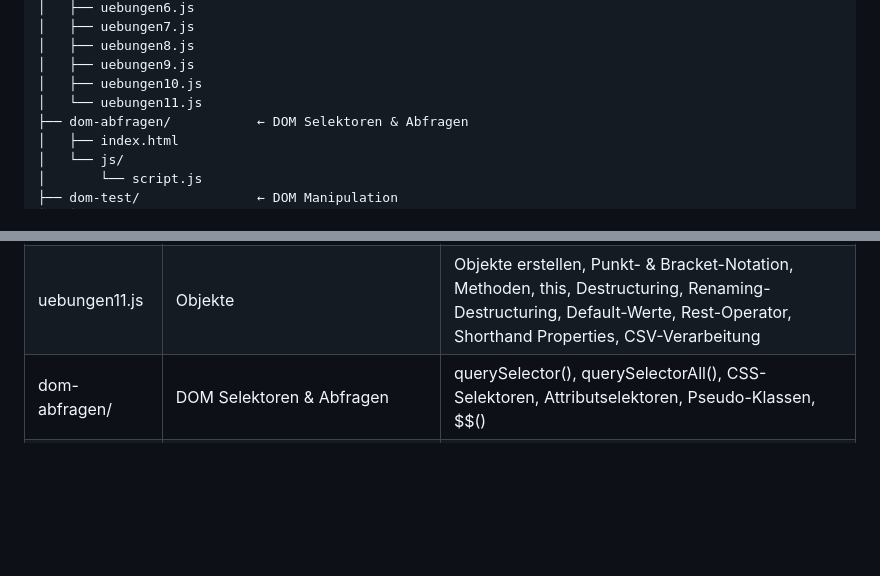
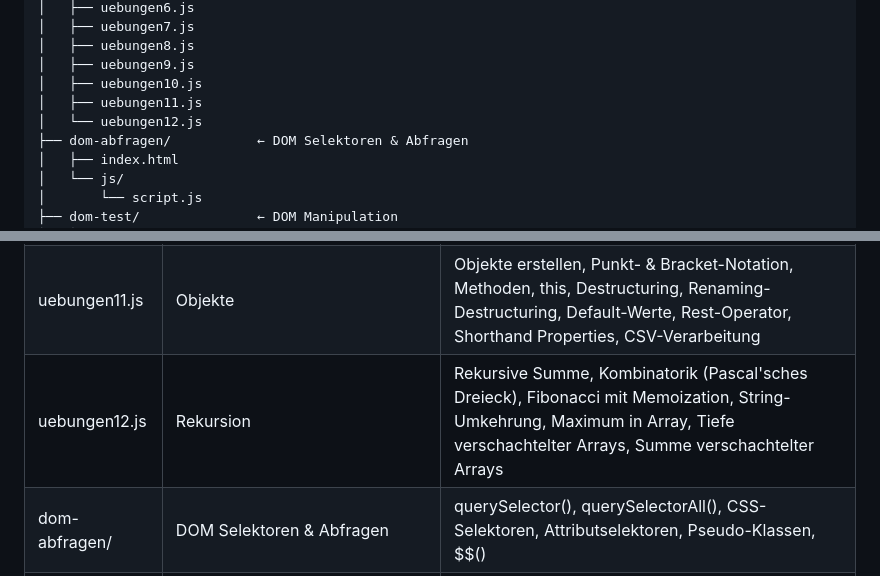
Before and after one commit to katharina-erfling/js_experiments, a Markdown page: README.md, 2 parts joined by grey strips. GitHub-like rendering; blank space fills up the shorter version.

Commit message:
add uebungen12.js – Rekursion & Memoization

```diff
--- a/README.md
+++ b/README.md
@@ -22,7 +22,8 @@ Dieses Repo wächst mit – neue Experimente kommen regelmäßig dazu.
 │   ├── uebungen8.js
 │   ├── uebungen9.js
 │   ├── uebungen10.js
-│   └── uebungen11.js
+│   ├── uebungen11.js
+│   └── uebungen12.js
 ├── dom-abfragen/           ← DOM Selektoren & Abfragen
 │   ├── index.html
 │   └── js/
@@ -72,6 +73,7 @@ Dieses Repo wächst mit – neue Experimente kommen regelmäßig dazu.
 | uebungen9.js | Arrays | Array erstellen, length, Indexzugriff, push(), unshift(), pop(), splice(), slice(), join(), sort(), indexOf(), split(), reverse() |
 | uebungen10.js | Higher Order Functions | sort() mit Vergleichsfunktion, map(), filter(), forEach(), reduce(), some(), every(), includes(), endsWith(), Callback-Parameter, verschachtelte Arrow Functions |
 | uebungen11.js | Objekte | Objekte erstellen, Punkt- & Bracket-Notation, Methoden, this, Destructuring, Renaming-Destructuring, Default-Werte, Rest-Operator, Shorthand Properties, CSV-Verarbeitung |
+| uebungen12.js | Rekursion | Rekursive Summe, Kombinatorik (Pascal'sches Dreieck), Fibonacci mit Memoization, String-Umkehrung, Maximum in Array, Tiefe verschachtelter Arrays, Summe verschachtelter Arrays |
 | dom-abfragen/ | DOM Selektoren & Abfragen | querySelector(), querySelectorAll(), CSS-Selektoren, Attributselektoren, Pseudo-Klassen, $$() |
 | dom-test/ | DOM Manipulation | innerHTML, Element-Inhalte setzen, Template Literals im DOM |
 | artikellaenge/ | CSS-Klasse per Textlänge | classList.add(), innerHTML.length, querySelector()-Kurzschreibweise, Guard Clauses |
```
